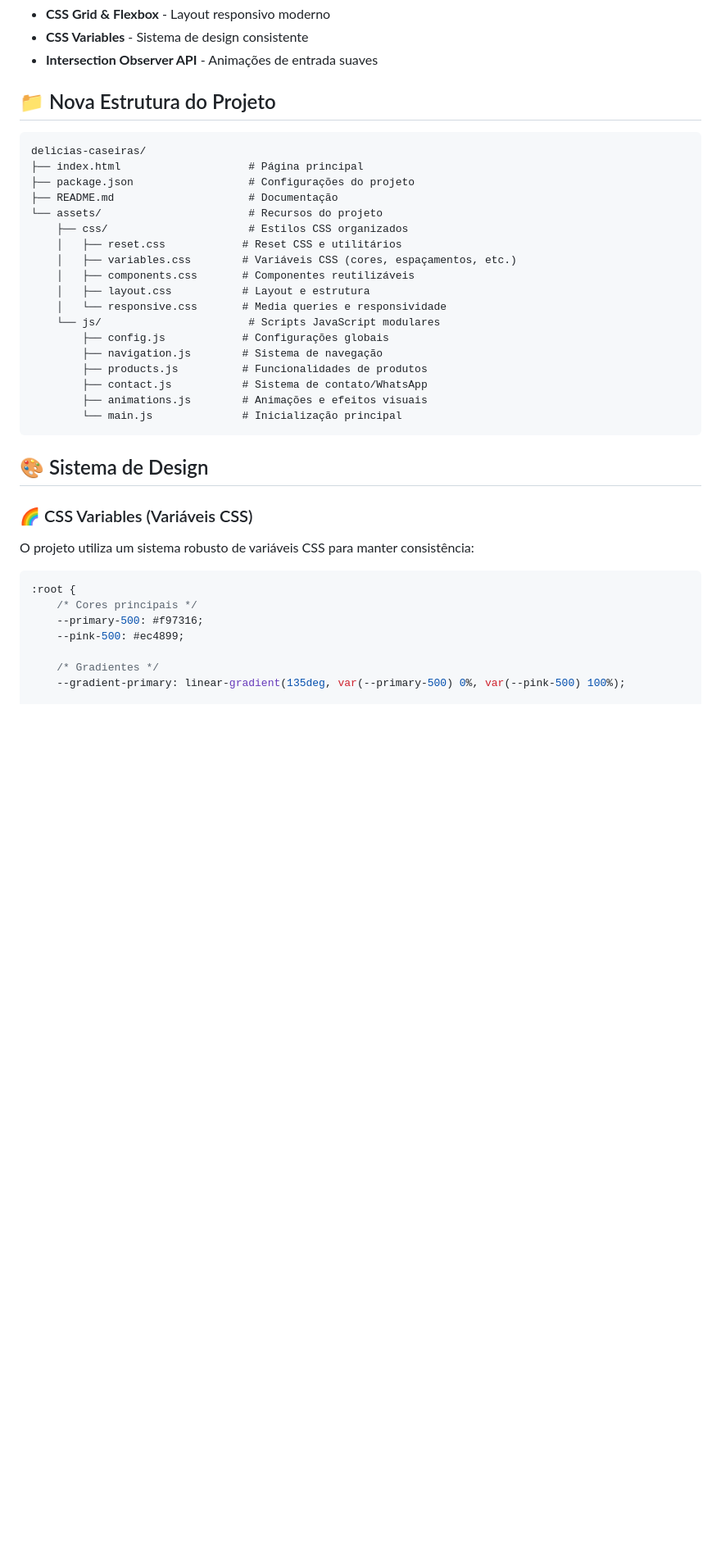
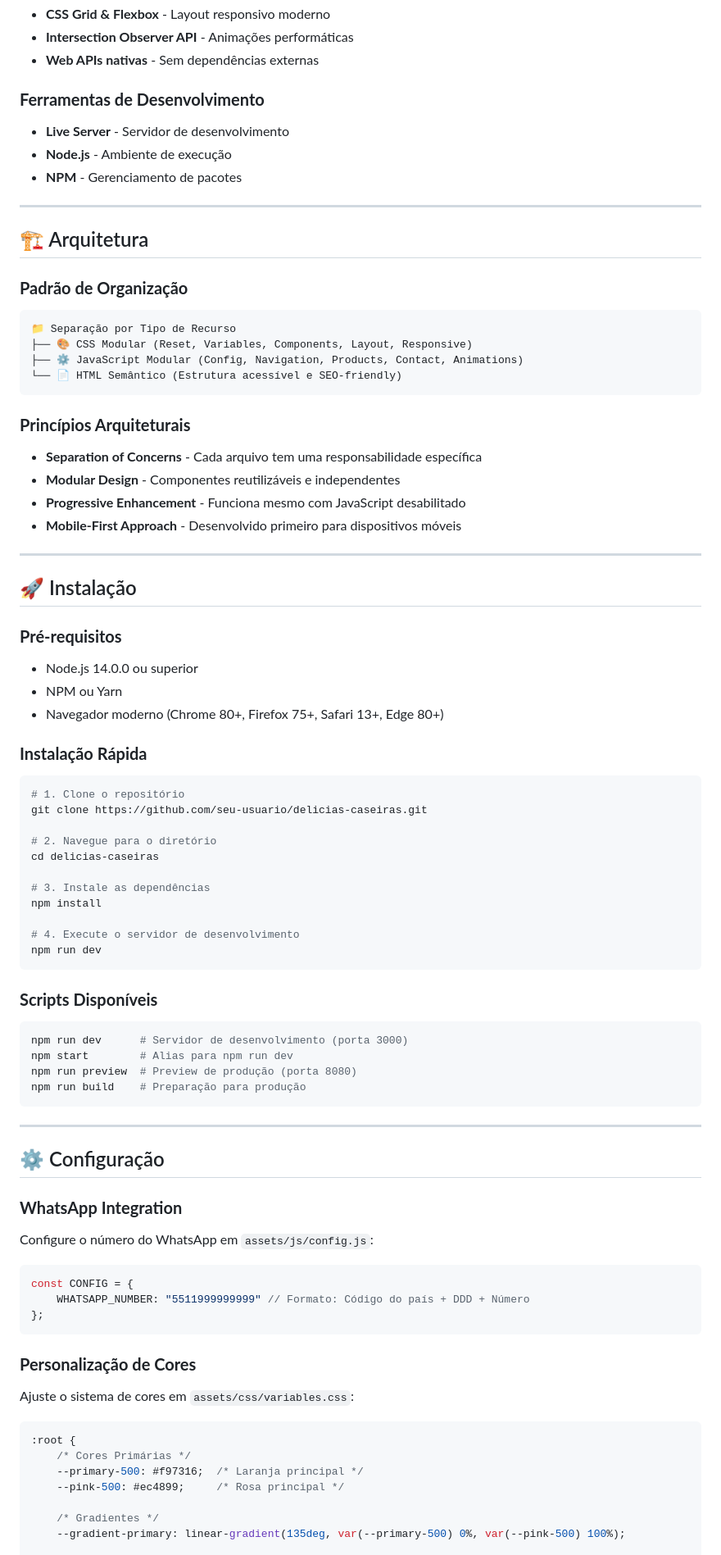
Before and after one commit to ViniciusSavianDeArruda/Delicias-Caseiras, a Markdown page: README.md, the part around the change printed below. Shown: that part at 82% size. Drawn GitHub-style; blank space fills up the shorter version.

````diff
--- a/README.md
+++ b/README.md
@@ -19,40 +81,83 @@
 - **CSS Grid & Flexbox** - Layout responsivo moderno
-- **CSS Variables** - Sistema de design consistente
-- **Intersection Observer API** - Animações de entrada suaves
+- **Intersection Observer API** - Animações performáticas
+- **Web APIs nativas** - Sem dependências externas
 
-## 📁 Nova Estrutura do Projeto
+### **Ferramentas de Desenvolvimento**
+- **Live Server** - Servidor de desenvolvimento
+- **Node.js** - Ambiente de execução
+- **NPM** - Gerenciamento de pacotes
 
+---
+
+## 🏗️ Arquitetura
+
+### **Padrão de Organização**
 ```
-delicias-caseiras/
-├── index.html                    # Página principal
-├── package.json                  # Configurações do projeto
-├── README.md                     # Documentação
-└── assets/                       # Recursos do projeto
-    ├── css/                      # Estilos CSS organizados
-    │   ├── reset.css            # Reset CSS e utilitários
-    │   ├── variables.css        # Variáveis CSS (cores, espaçamentos, etc.)
-    │   ├── components.css       # Componentes reutilizáveis
-    │   ├── layout.css           # Layout e estrutura
-    │   └── responsive.css       # Media queries e responsividade
-    └── js/                       # Scripts JavaScript modulares
-        ├── config.js            # Configurações globais
-        ├── navigation.js        # Sistema de navegação
-        ├── products.js          # Funcionalidades de produtos
-        ├── contact.js           # Sistema de contato/WhatsApp
-        ├── animations.js        # Animações e efeitos visuais
-        └── main.js              # Inicialização principal
+📁 Separação por Tipo de Recurso
+├── 🎨 CSS Modular (Reset, Variables, Components, Layout, Responsive)
+├── ⚙️ JavaScript Modular (Config, Navigation, Products, Contact, Animations)
+└── 📄 HTML Semântico (Estrutura acessível e SEO-friendly)
 ```
 
-## 🎨 Sistema de Design
+### **Princípios Arquiteturais**
+- **Separation of Concerns** - Cada arquivo tem uma responsabilidade específica
+- **Modular Design** - Componentes reutilizáveis e independentes
+- **Progressive Enhancement** - Funciona mesmo com JavaScript desabilitado
+- **Mobile-First Approach** - Desenvolvido primeiro para dispositivos móveis
 
-### 🌈 CSS Variables (Variáveis CSS)
-O projeto utiliza um sistema robusto de variáveis CSS para manter consistência:
+---
+
+## 🚀 Instalação
+
+### **Pré-requisitos**
+- Node.js 14.0.0 ou superior
+- NPM ou Yarn
+- Navegador moderno (Chrome 80+, Firefox 75+, Safari 13+, Edge 80+)
+
+### **Instalação Rápida**
+```bash
+# 1. Clone o repositório
+git clone https://github.com/seu-usuario/delicias-caseiras.git
+
+# 2. Navegue para o diretório
+cd delicias-caseiras
+
+# 3. Instale as dependências
+npm install
+
+# 4. Execute o servidor de desenvolvimento
+npm run dev
+```
+
+### **Scripts Disponíveis**
+```bash
+npm run dev      # Servidor de desenvolvimento (porta 3000)
+npm start        # Alias para npm run dev
+npm run preview  # Preview de produção (porta 8080)
+npm run build    # Preparação para produção
+```
+
+---
+
+## ⚙️ Configuração
+
+### **WhatsApp Integration**
+Configure o número do WhatsApp em `assets/js/config.js`:
+
+```javascript
+const CONFIG = {
+    WHATSAPP_NUMBER: "5511999999999" // Formato: Código do país + DDD + Número
+};
+```
+
+### **Personalização de Cores**
+Ajuste o sistema de cores em `assets/css/variables.css`:
 
 ```css
 :root {
-    /* Cores principais */
-    --primary-500: #f97316;
-    --pink-500: #ec4899;
+    /* Cores Primárias */
+    --primary-500: #f97316;  /* Laranja principal */
+    --pink-500: #ec4899;     /* Rosa principal */
 
     /* Gradientes */
     --gradient-primary: linear-gradient(135deg, var(--primary-500) 0%, var(--pink-500) 100%);
````
Also changed, not shown: other parts of README.md (+267 -164 lines).
